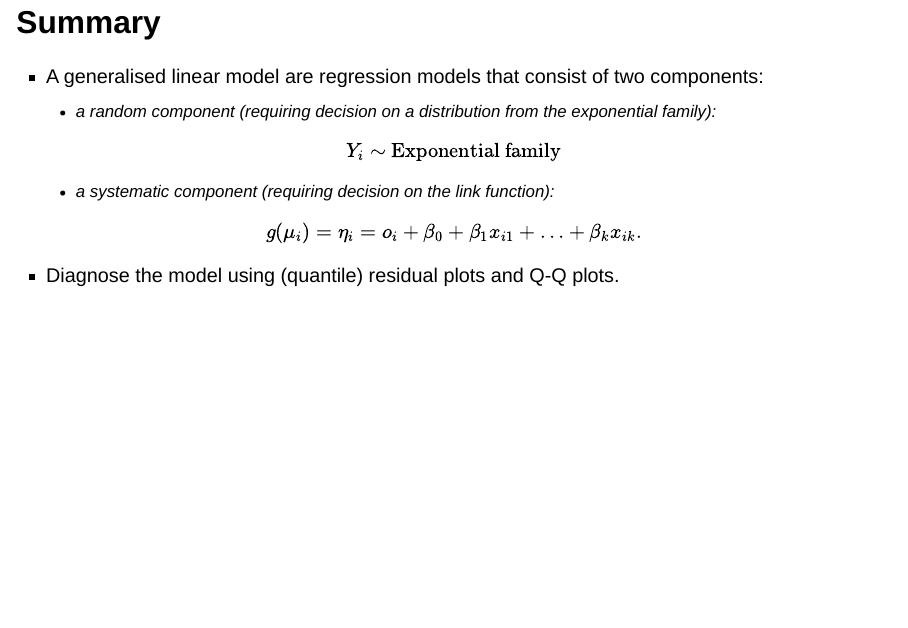
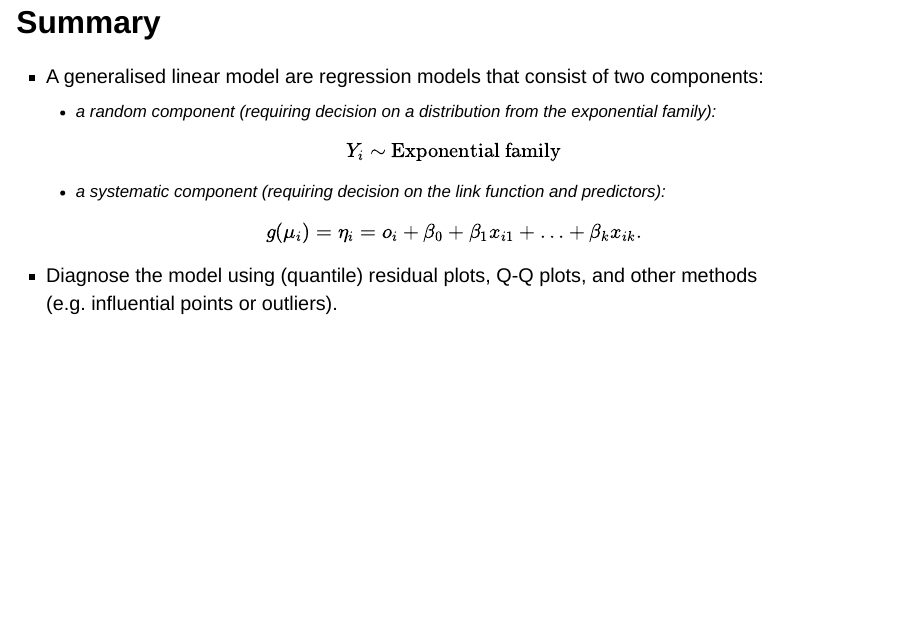
Before and after one commit to anu-bdsi/workshop-GLM, a Quarto document (slides/slide3.qmd): page 17 of 17. Rendered offline with R 4.5, knitr and Pandoc in place of Quarto, with nearby package versions; drawn as Slidy slides in place of the format the file asks for; code that draws random numbers runs with fixed seeds of ours.

Commit message:
clean up slide 2 and 3

```diff
--- a/slides/slide3.qmd
+++ b/slides/slide3.qmd
@@ -389,5 +389,5 @@ simulate(cancer_fit, nsim = 6) |>
 
 - A generalised linear model are regression models that consist of two components:
   - a random component (requiring decision on a distribution from the exponential family): $$Y_i \sim \text{Exponential family}$$
-  - a systematic component (requiring decision on the link function): $$g(\mu_i) = \eta_i = o_i + \beta_0 + \beta_1 x_{i1} + \ldots + \beta_k x_{ik}.$$
-- Diagnose the model using (quantile) residual plots and Q-Q plots.
+  - a systematic component (requiring decision on the link function and predictors): $$g(\mu_i) = \eta_i = o_i + \beta_0 + \beta_1 x_{i1} + \ldots + \beta_k x_{ik}.$$
+- Diagnose the model using (quantile) residual plots, Q-Q plots, and other methods (e.g. influential points or outliers).
```
Also changed, not shown: slides/slide2.qmd (+1 -2 lines).
